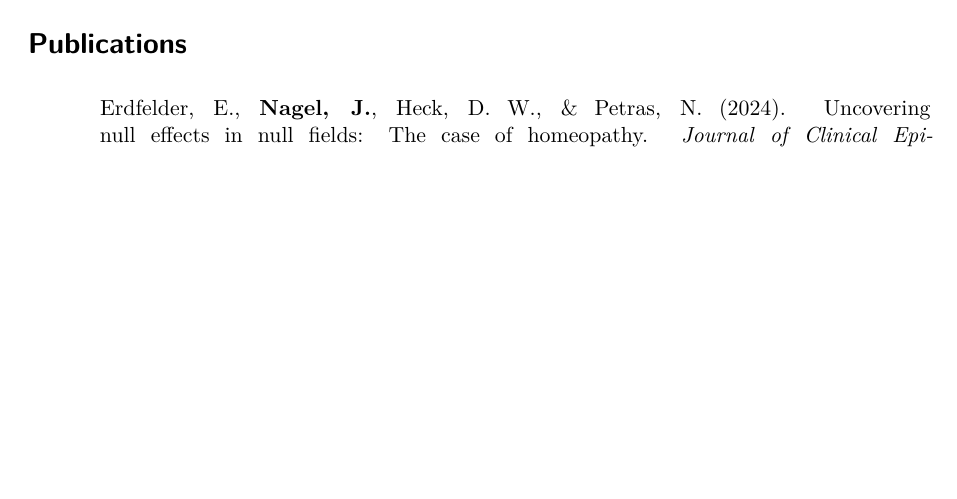
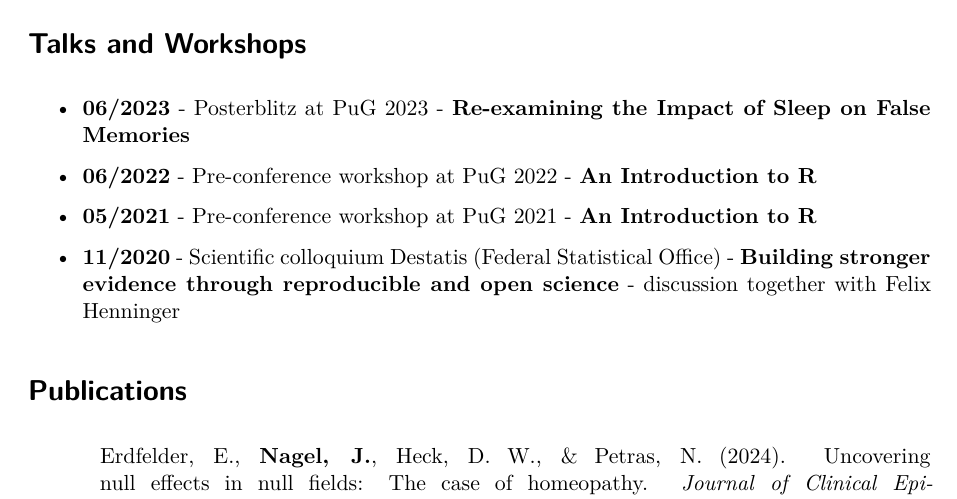
Before and after one commit to einGlasRotwein/nagel_cv, a Quarto document (quarto_cv/quarto_cv.qmd): part of page 2 of 2 before the commit and part of page 2 of 3 after it, cut at the place of the change, the shorter picture padded with empty space. Rendered offline with R 4.5, knitr and Pandoc in place of Quarto, then LaTeX, with nearby package versions; drawn as R Markdown's standard PDF in place of the format the file asks for.

Commit message:
add talks and workshops
will really have to look into formatting, colours etc later

````diff
--- a/quarto_cv/quarto_cv.qmd
+++ b/quarto_cv/quarto_cv.qmd
@@ -130,6 +130,15 @@ tibble::tribble(
     cvproj(what = "what", role = "role", items = "items")
 ```
 
+# Talks and Workshops
+
+\begin{itemize}
+  \item \textbf{06/2023} - Posterblitz at PuG 2023 - \textbf{Re-examining the Impact of Sleep on False Memories}
+  \item \textbf{06/2022} - Pre-conference workshop at PuG 2022 - \textbf{An Introduction to R}
+  \item \textbf{05/2021} - Pre-conference workshop at PuG 2021 - \textbf{An Introduction to R}
+  \item \textbf{11/2020} - Scientific colloquium Destatis (Federal Statistical Office) - \textbf{Building stronger evidence through reproducible and open science} - discussion together with Felix Henninger
+\end{itemize}
+
 # Publications
 
 \setlength{\parindent}{-0.5in}
````
Also changed, not shown: 1 other file.
